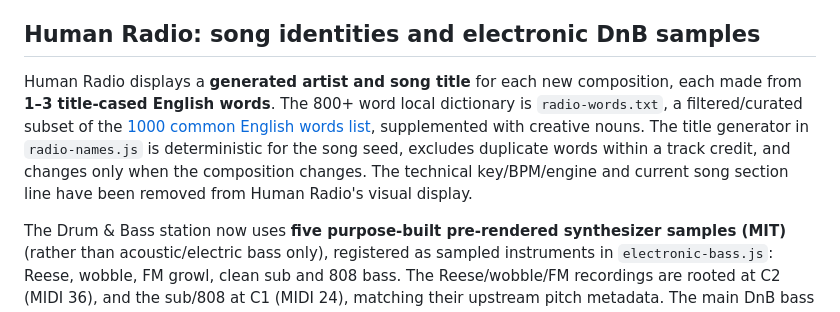
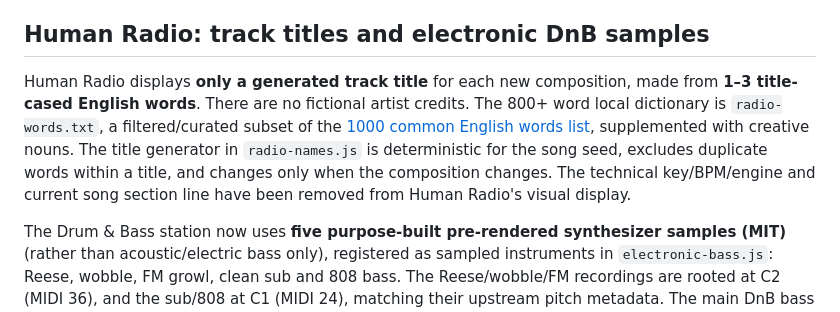
Before and after one commit to southernadd-cmyk/8bars, a Markdown page: README.md, the part around one of its changes. GitHub-like rendering.

Commit message:
Document track-only titles and original immersive radio visual

```diff
--- a/README.md
+++ b/README.md
@@ -13,9 +13,9 @@ Deterministic eight-bar rule-based music composition with 12 channels. [Open the
 - Browser-only imported audio from files or eligible Wikimedia Commons recordings, exported MIDI/WAV/JSON and shareable settings URLs.
 - The Harmony strip is now editable: choose a major, minor or diminished chord per bar. Each change rebuilds the six pitched tracks against the selected progression without changing drums. Reset chords returns to automatic harmony; selections persist in a share link and all composition exports. New song or a key/mode change starts fresh harmony.
 
-## Human Radio: song identities and electronic DnB samples
+## Human Radio: track titles and electronic DnB samples
 
-Human Radio displays a **generated artist and song title** for each new composition, each made from **1–3 title-cased English words**. The 800+ word local dictionary is `radio-words.txt`, a filtered/curated subset of the [1000 common English words list](https://github.com/powerlanguage/word-lists/blob/master/1000-most-common-words.txt), supplemented with creative nouns. The title generator in `radio-names.js` is deterministic for the song seed, excludes duplicate words within a track credit, and changes only when the composition changes. The technical key/BPM/engine and current song section line have been removed from Human Radio's visual display.
+Human Radio displays **only a generated track title** for each new composition, made from **1–3 title-cased English words**. There are no fictional artist credits. The 800+ word local dictionary is `radio-words.txt`, a filtered/curated subset of the [1000 common English words list](https://github.com/powerlanguage/word-lists/blob/master/1000-most-common-words.txt), supplemented with creative nouns. The title generator in `radio-names.js` is deterministic for the song seed, excludes duplicate words within a title, and changes only when the composition changes. The technical key/BPM/engine and current song section line have been removed from Human Radio's visual display.
 
 The Drum & Bass station now uses **five purpose-built pre-rendered synthesizer samples (MIT)** (rather than acoustic/electric bass only), registered as sampled instruments in `electronic-bass.js`: Reese, wobble, FM growl, clean sub and 808 bass. The Reese/wobble/FM recordings are rooted at C2 (MIDI 36), and the sub/808 at C1 (MIDI 24), matching their upstream pitch metadata. The main DnB bass pool uses Reese, wobble and FM growl (root C2); the C1 808 remains in the catalogue but is not used as a main bass because high transpositions would make its tail unnaturally short. Low notes are reinforced by a quieter pre-rendered sub at the same pitch class, one octave down when this stays at or above MIDI 28. These WAV files are mirrored to the Pages build as MP3 files with the other pinned recordings. Human Radio uses ordinary audio-buffer playback and Web Audio filtering, **not live oscillator synthesis**.
 
```
Also changed, not shown: other parts of README.md (+1 -1 lines).
